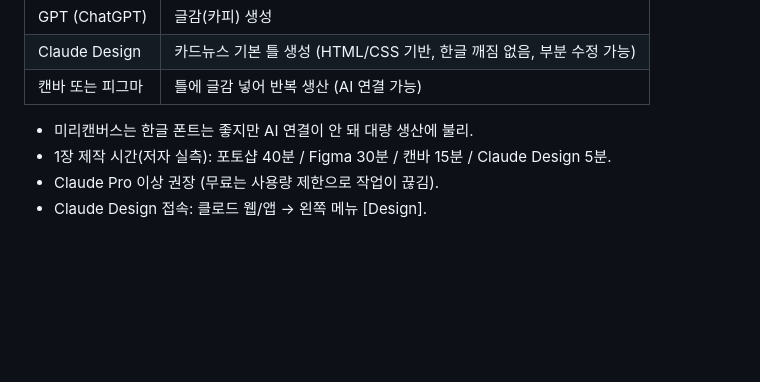
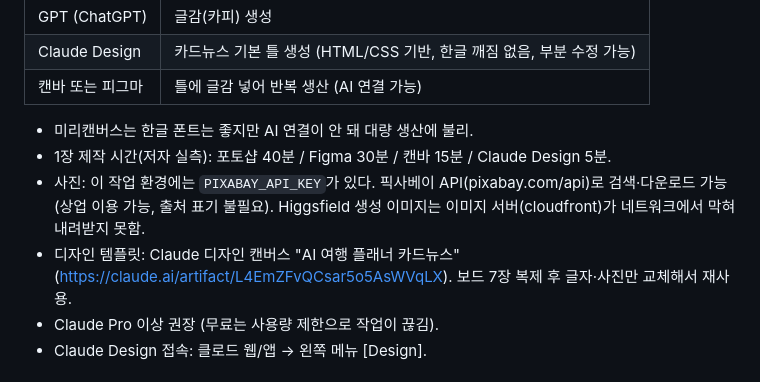
Before and after one commit to scalplabs/Sclaplab, a Markdown page: docs/cardnews-playbook.md, the part around the change. GitHub-like rendering; blank space fills up the shorter version.

Commit message:
Note photo source and design template in playbook
Co-Authored-By: Claude Opus 5.5 <noreply@anthropic.com>
Claude-Session: https://claude.ai/code/session_013zQRPTckbcvD1gU6CXkp1r

```diff
--- a/docs/cardnews-playbook.md
+++ b/docs/cardnews-playbook.md
@@ -40,6 +40,8 @@
 
 - 미리캔버스는 한글 폰트는 좋지만 AI 연결이 안 돼 대량 생산에 불리.
 - 1장 제작 시간(저자 실측): 포토샵 40분 / Figma 30분 / 캔바 15분 / Claude Design 5분.
+- 사진: 이 작업 환경에는 `PIXABAY_API_KEY`가 있다. 픽사베이 API(pixabay.com/api)로 검색·다운로드 가능 (상업 이용 가능, 출처 표기 불필요). Higgsfield 생성 이미지는 이미지 서버(cloudfront)가 네트워크에서 막혀 내려받지 못함.
+- 디자인 템플릿: Claude 디자인 캔버스 "AI 여행 플래너 카드뉴스" (https://claude.ai/artifact/L4EmZFvQCsar5o5AsWVqLX). 보드 7장 복제 후 글자·사진만 교체해서 재사용.
 - Claude Pro 이상 권장 (무료는 사용량 제한으로 작업이 끊김).
 - Claude Design 접속: 클로드 웹/앱 → 왼쪽 메뉴 [Design].
 
```
